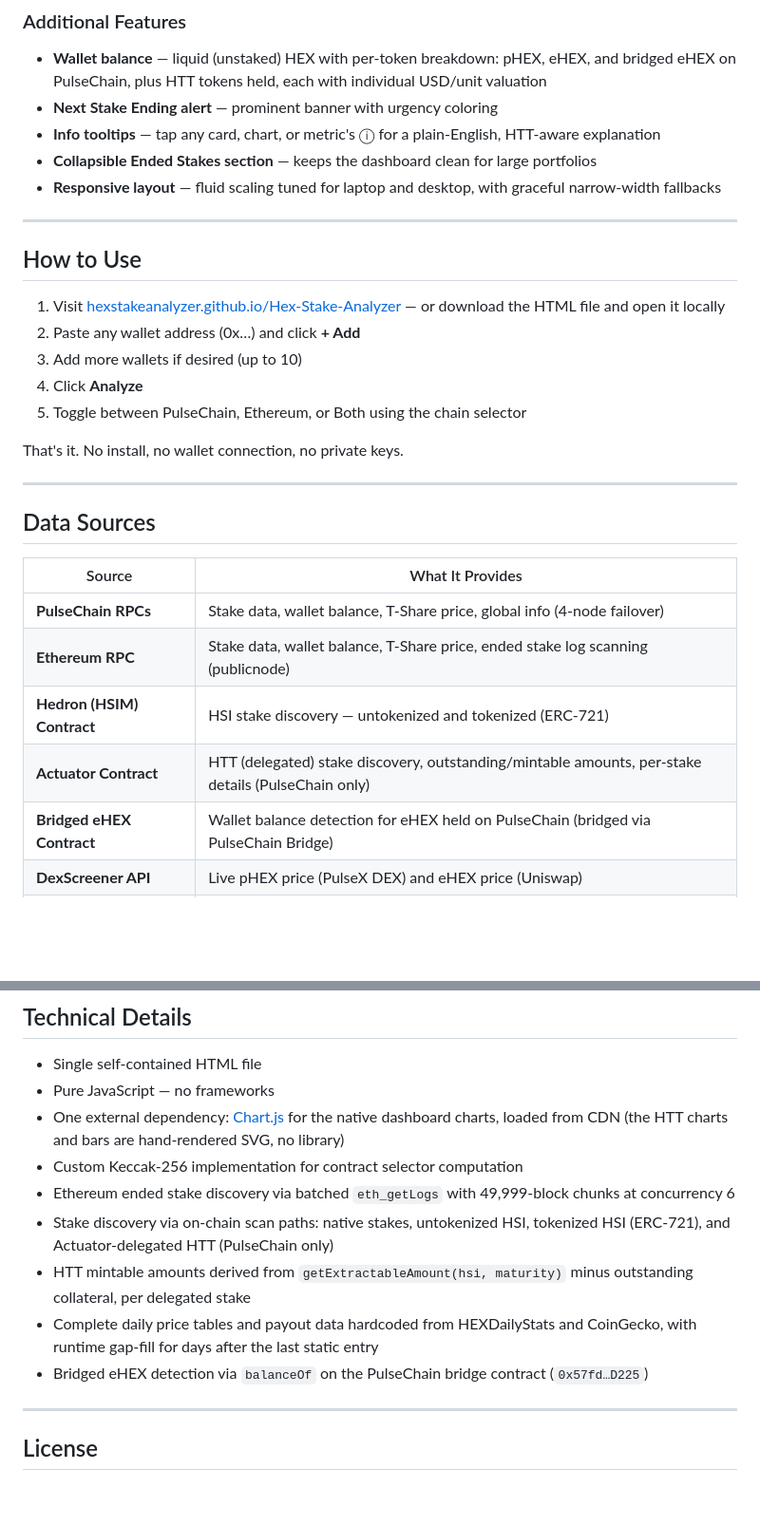
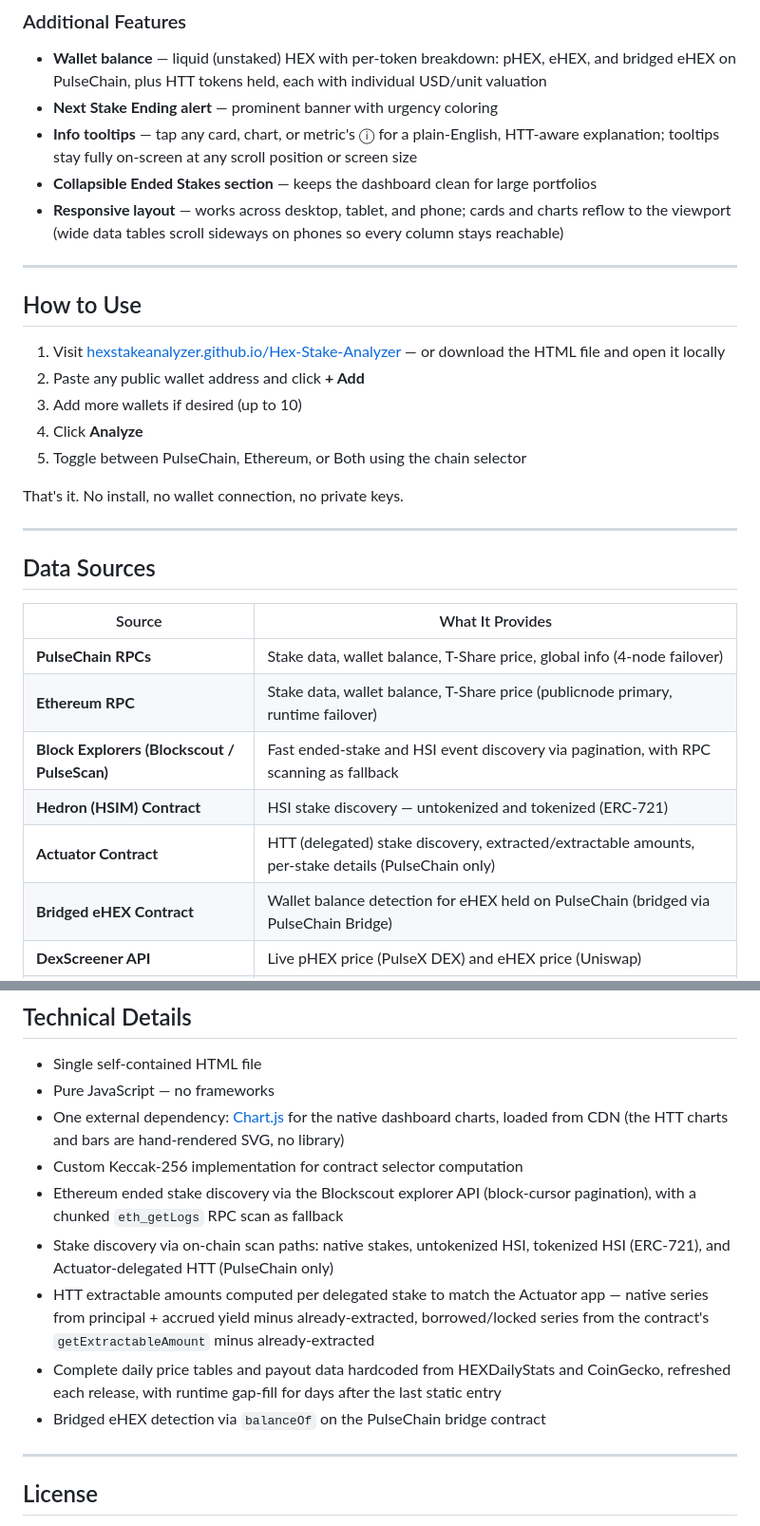
Before and after one commit to hexstakeanalyzer/Hex-Stake-Analyzer, a Markdown page: README.md, 2 parts joined by grey strips. Shown at 95% size. GitHub-like rendering; blank space fills up the shorter version.

```diff
--- a/README.md
+++ b/README.md
@@ -85,16 +85,16 @@ A dedicated, fact-based section for Actuator-delegated HEX stakes and the HTT (H
 ### Additional Features
 - **Wallet balance** — liquid (unstaked) HEX with per-token breakdown: pHEX, eHEX, and bridged eHEX on PulseChain, plus HTT tokens held, each with individual USD/unit valuation
 - **Next Stake Ending alert** — prominent banner with urgency coloring
-- **Info tooltips** — tap any card, chart, or metric's ⓘ for a plain-English, HTT-aware explanation
+- **Info tooltips** — tap any card, chart, or metric's ⓘ for a plain-English, HTT-aware explanation; tooltips stay fully on-screen at any scroll position or screen size
 - **Collapsible Ended Stakes section** — keeps the dashboard clean for large portfolios
-- **Responsive layout** — fluid scaling tuned for laptop and desktop, with graceful narrow-width fallbacks
+- **Responsive layout** — works across desktop, tablet, and phone; cards and charts reflow to the viewport (wide data tables scroll sideways on phones so every column stays reachable)
 
 ---
 
 ## How to Use
 
 1. Visit [hexstakeanalyzer.github.io/Hex-Stake-Analyzer](https://hexstakeanalyzer.github.io/Hex-Stake-Analyzer/) — or download the HTML file and open it locally
-2. Paste any wallet address (0x…) and click **+ Add**
+2. Paste any public wallet address and click **+ Add**
 3. Add more wallets if desired (up to 10)
 4. Click **Analyze**
 5. Toggle between PulseChain, Ethereum, or Both using the chain selector
@@ -108,9 +108,10 @@ That's it. No install, no wallet connection, no private keys.
 | Source | What It Provides |
 |--------|-----------------|
 | **PulseChain RPCs** | Stake data, wallet balance, T-Share price, global info (4-node failover) |
-| **Ethereum RPC** | Stake data, wallet balance, T-Share price, ended stake log scanning (publicnode) |
+| **Ethereum RPC** | Stake data, wallet balance, T-Share price (publicnode primary, runtime failover) |
+| **Block Explorers (Blockscout / PulseScan)** | Fast ended-stake and HSI event discovery via pagination, with RPC scanning as fallback |
 | **Hedron (HSIM) Contract** | HSI stake discovery — untokenized and tokenized (ERC-721) |
-| **Actuator Contract** | HTT (delegated) stake discovery, outstanding/mintable amounts, per-stake details (PulseChain only) |
+| **Actuator Contract** | HTT (delegated) stake discovery, extracted/extractable amounts, per-stake details (PulseChain only) |
 | **Bridged eHEX Contract** | Wallet balance detection for eHEX held on PulseChain (bridged via PulseChain Bridge) |
 | **DexScreener API** | Live pHEX price (PulseX DEX) and eHEX price (Uniswap) |
 | **CoinGecko API** | Price fallback per chain + 30-day sparkline |
@@ -137,11 +138,11 @@ This tool is **strictly read-only**:
 - Pure JavaScript — no frameworks
 - One external dependency: [Chart.js](https://www.chartjs.org/) for the native dashboard charts, loaded from CDN (the HTT charts and bars are hand-rendered SVG, no library)
 - Custom Keccak-256 implementation for contract selector computation
-- Ethereum ended stake discovery via batched `eth_getLogs` with 49,999-block chunks at concurrency 6
+- Ethereum ended stake discovery via the Blockscout explorer API (block-cursor pagination), with a chunked `eth_getLogs` RPC scan as fallback
 - Stake discovery via on-chain scan paths: native stakes, untokenized HSI, tokenized HSI (ERC-721), and Actuator-delegated HTT (PulseChain only)
-- HTT mintable amounts derived from `getExtractableAmount(hsi, maturity)` minus outstanding collateral, per delegated stake
-- Complete daily price tables and payout data hardcoded from HEXDailyStats and CoinGecko, with runtime gap-fill for days after the last static entry
-- Bridged eHEX detection via `balanceOf` on the PulseChain bridge contract (`0x57fd…D225`)
+- HTT extractable amounts computed per delegated stake to match the Actuator app — native series from principal + accrued yield minus already-extracted, borrowed/locked series from the contract's `getExtractableAmount` minus already-extracted
+- Complete daily price tables and payout data hardcoded from HEXDailyStats and CoinGecko, refreshed each release, with runtime gap-fill for days after the last static entry
+- Bridged eHEX detection via `balanceOf` on the PulseChain bridge contract
 
 ---
 
```
Also changed, not shown: other parts of README.md (+11 -11 lines).
